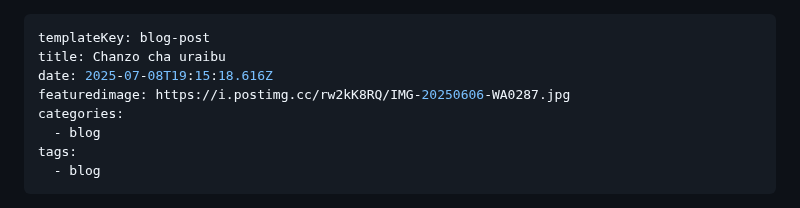
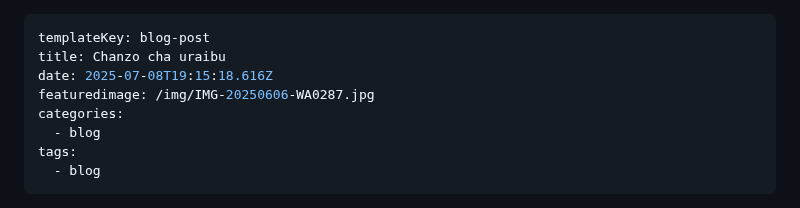
Before and after one commit to nextdev42/Pilimissana, a Markdown page: src/blog/blog-post-1.md, the part around the change. Rendered like a GitHub page.

```diff
--- a/src/blog/blog-post-1.md
+++ b/src/blog/blog-post-1.md
@@ -2,7 +2,7 @@
 templateKey: blog-post
 title: Chanzo cha uraibu
 date: 2025-07-08T19:15:18.616Z
-featuredimage: https://i.postimg.cc/rw2kK8RQ/IMG-20250606-WA0287.jpg
+featuredimage: /img/IMG-20250606-WA0287.jpg
 categories:
   - blog
 tags:
```
